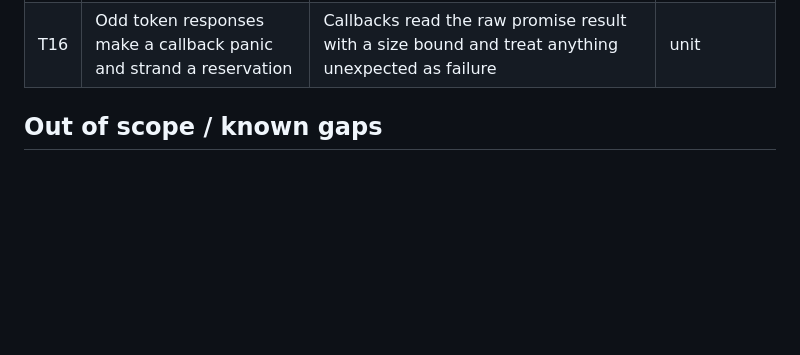
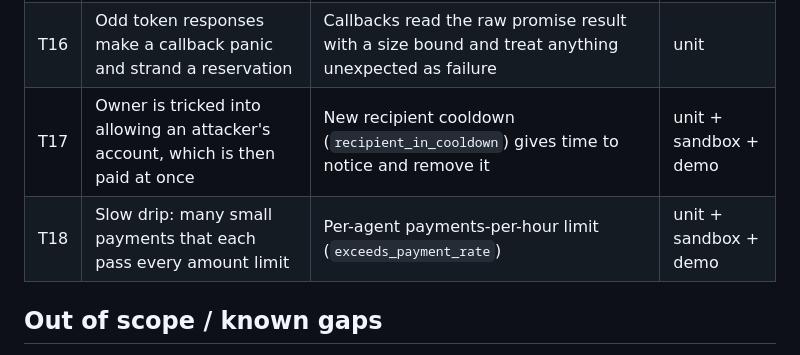
Before and after one commit to Mhiah/Banbo, a Markdown page: docs/THREAT_MODEL.md, the part around the change. GitHub-like rendering; blank space fills up the shorter version.

```diff
--- a/docs/THREAT_MODEL.md
+++ b/docs/THREAT_MODEL.md
@@ -35,6 +35,8 @@ The agent's runtime only holds a function-call access key restricted to `vault.r
 | T14 | Fake token contract credits the vault to inflate balances | `ft_on_transfer` only credits tokens the owner added (by contract account); anything else is refunded | unit + sandbox |
 | T15 | Token spending used to exceed NEAR budgets or the reverse | Separate shared cap and per-agent limits per asset | unit + sandbox |
 | T16 | Odd token responses make a callback panic and strand a reservation | Callbacks read the raw promise result with a size bound and treat anything unexpected as failure | unit |
+| T17 | Owner is tricked into allowing an attacker's account, which is then paid at once | New recipient cooldown (`recipient_in_cooldown`) gives time to notice and remove it | unit + sandbox + demo |
+| T18 | Slow drip: many small payments that each pass every amount limit | Per-agent payments-per-hour limit (`exceeds_payment_rate`) | unit + sandbox + demo |
 
 ## Out of scope / known gaps
 - Owner key compromise: the owner is fully trusted.
```
Also changed, not shown: README.md (+14 -5 lines), docs/screenshots/rules.png, 16 other files.
